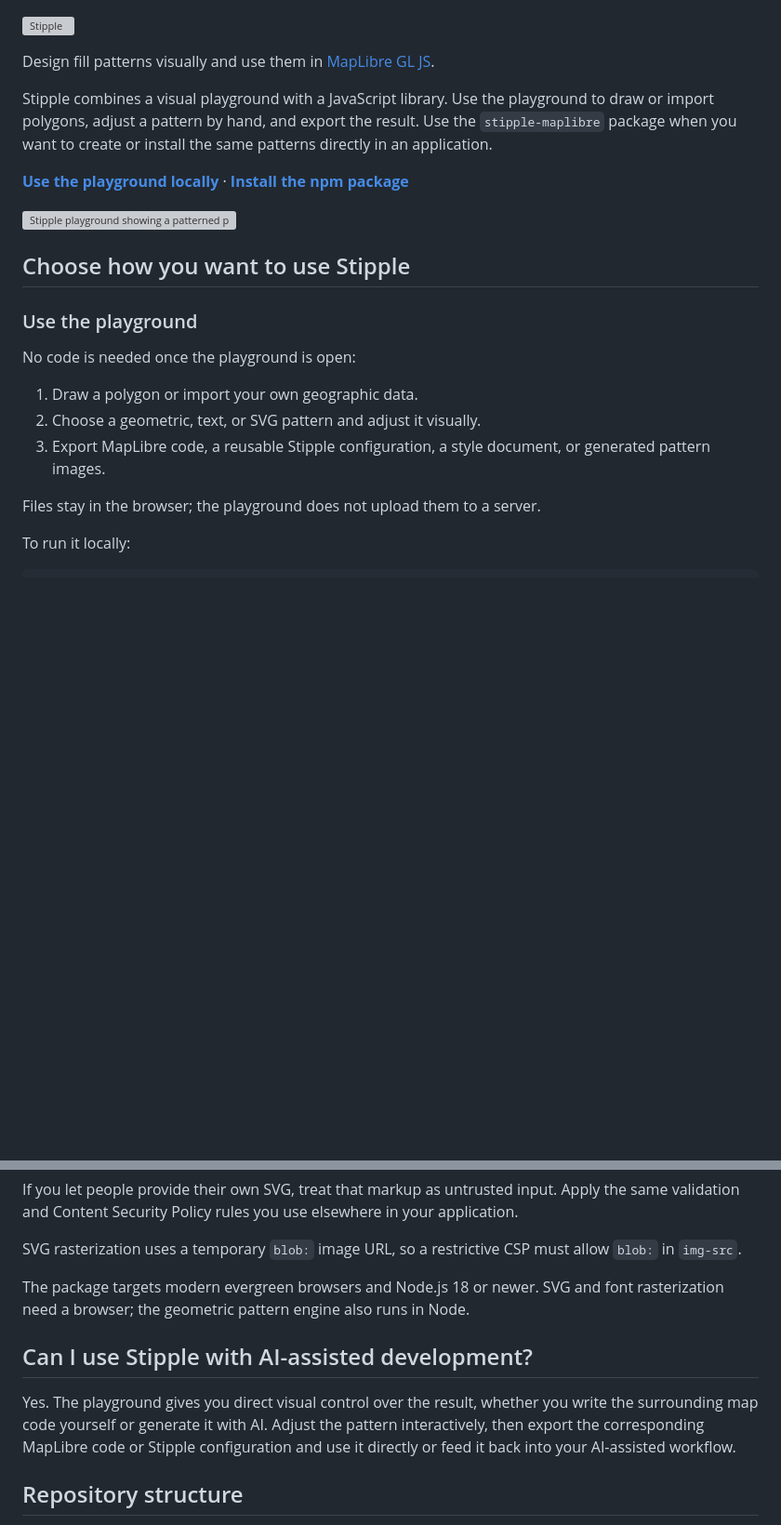
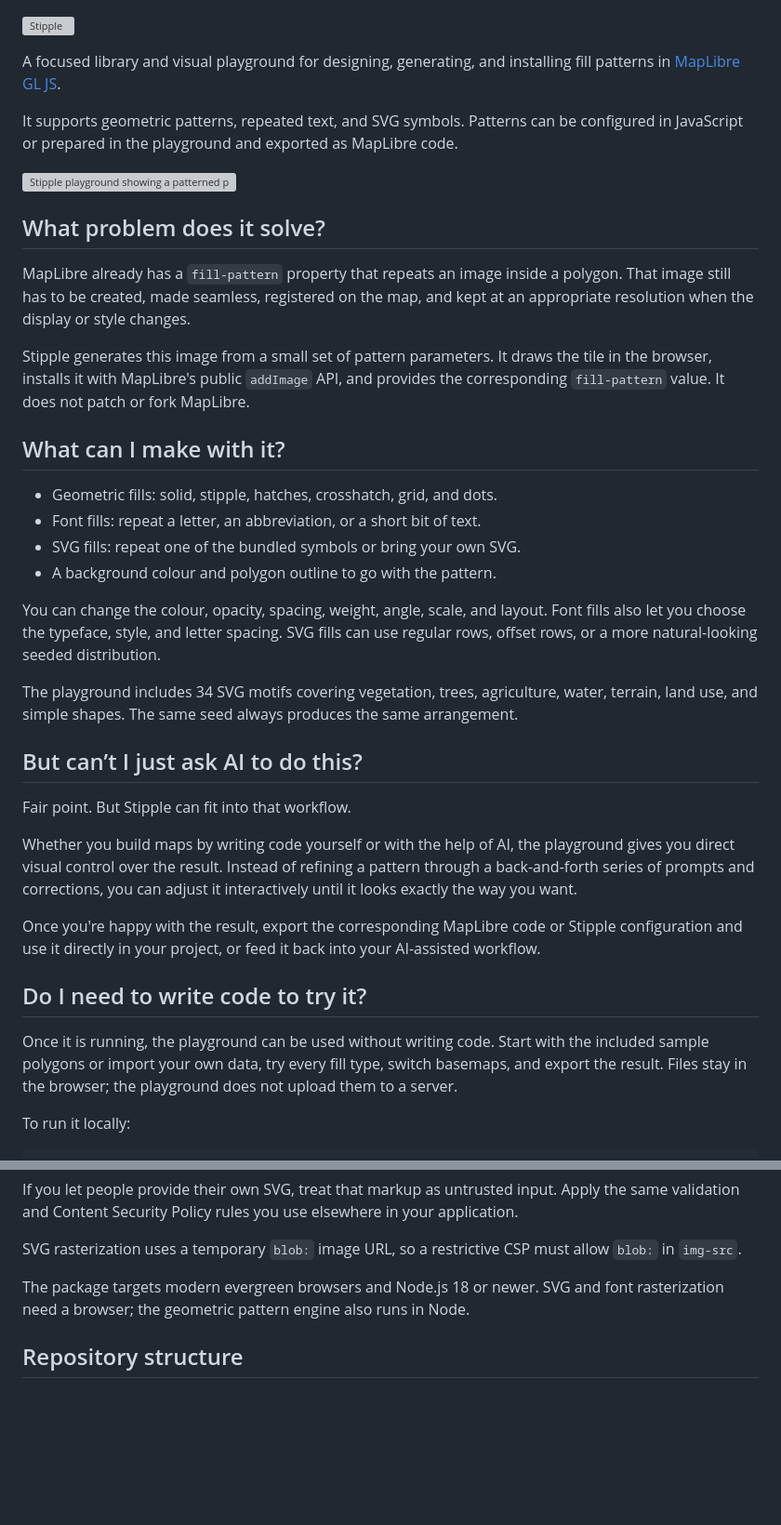
Before and after one commit to francoisbl/stipple, a Markdown page: README.md, 2 parts joined by grey strips. Shown at 93% size. GitHub-like rendering; blank space fills up the shorter version; grey boxes are pictures that could not be loaded.

Commit message:
docs: lead with Stipple capabilities

```diff
--- a/README.md
+++ b/README.md
@@ -1,30 +1,64 @@
 <picture><source media="(prefers-color-scheme: dark)" srcset="./assets/stipple-wordmark-dark.svg"><source media="(prefers-color-scheme: light)" srcset="./assets/stipple-wordmark-light.svg"><img alt="Stipple" src="./assets/stipple-wordmark-light.svg" width="154" height="40"></picture>
 
-Design fill patterns visually and use them in
+A focused library and visual playground for designing, generating, and
+installing fill patterns in
 [MapLibre GL JS](https://maplibre.org/maplibre-gl-js/docs/).
 
-Stipple combines a visual playground with a JavaScript library. Use the
-playground to draw or import polygons, adjust a pattern by hand, and export
-the result. Use the `stipple-maplibre` package when you want to create or
-install the same patterns directly in an application.
-
-**[Use the playground locally](#use-the-playground)** ·
-**[Install the npm package](#use-stipple-in-your-app)**
+It supports geometric patterns, repeated text, and SVG symbols. Patterns can
+be configured in JavaScript or prepared in the playground and exported as
+MapLibre code.
 
 <img width="1456" height="858" alt="Stipple playground showing a patterned polygon on a MapLibre map" src="https://github.com/user-attachments/assets/f7d28a0f-267a-4bd3-b7a2-30b49eabf709" />
 
-## Choose how you want to use Stipple
+## What problem does it solve?
 
-### Use the playground
+MapLibre already has a `fill-pattern` property that repeats an image inside a
+polygon. That image still has to be created, made seamless, registered on the
+map, and kept at an appropriate resolution when the display or style changes.
 
-No code is needed once the playground is open:
+Stipple generates this image from a small set of pattern parameters. It draws
+the tile in the browser, installs it with MapLibre's public `addImage` API,
+and provides the corresponding `fill-pattern` value. It does not patch or
+fork MapLibre.
 
-1. Draw a polygon or import your own geographic data.
-2. Choose a geometric, text, or SVG pattern and adjust it visually.
-3. Export MapLibre code, a reusable Stipple configuration, a style document,
-   or generated pattern images.
+## What can I make with it?
 
-Files stay in the browser; the playground does not upload them to a server.
+- Geometric fills: solid, stipple, hatches, crosshatch, grid, and dots.
+- Font fills: repeat a letter, an abbreviation, or a short bit of text.
+- SVG fills: repeat one of the bundled symbols or bring your own SVG.
+- A background colour and polygon outline to go with the pattern.
+
+You can change the colour, opacity, spacing, weight, angle, scale, and layout.
+Font fills also let you choose the typeface, style, and letter spacing. SVG
+fills can use regular rows, offset rows, or a more natural-looking seeded
+distribution.
+
+The playground includes 34 SVG motifs covering vegetation, trees,
+agriculture, water, terrain, land use, and simple shapes. The same seed always
+produces the same arrangement.
+
+<!-- Add a small gallery here: geometric, font, SVG, and custom SVG. -->
+
+## But can’t I just ask AI to do this?
+
+Fair point. But Stipple can fit into that workflow.
+
+Whether you build maps by writing code yourself or with the help of AI,
+the playground gives you direct visual control over the result.
+Instead of refining a pattern through a back-and-forth series of prompts
+and corrections, you can adjust it interactively until it looks exactly
+the way you want.
+
+Once you're happy with the result, export the corresponding MapLibre code
+or Stipple configuration and use it directly in your project, or feed it
+back into your AI-assisted workflow.
+
+## Do I need to write code to try it?
+
+Once it is running, the playground can be used without writing code. Start
+with the included sample polygons or import your own data, try every fill
+type, switch basemaps, and export the result. Files stay in the browser; the
+playground does not upload them to a server.
 
 To run it locally:
 
@@ -257,14 +264,6 @@ The package targets modern evergreen browsers and Node.js 18 or newer. SVG
 and font rasterization need a browser; the geometric pattern engine also runs
 in Node.
 
-## Can I use Stipple with AI-assisted development?
-
-Yes. The playground gives you direct visual control over the result, whether
-you write the surrounding map code yourself or generate it with AI. Adjust
-the pattern interactively, then export the corresponding MapLibre code or
-Stipple configuration and use it directly or feed it back into your
-AI-assisted workflow.
-
 ## Repository structure
 
 - `src/engine` draws patterns, scatters points, and calculates zoom scaling.
```
Also changed, not shown: other parts of README.md (+18 -45 lines).
